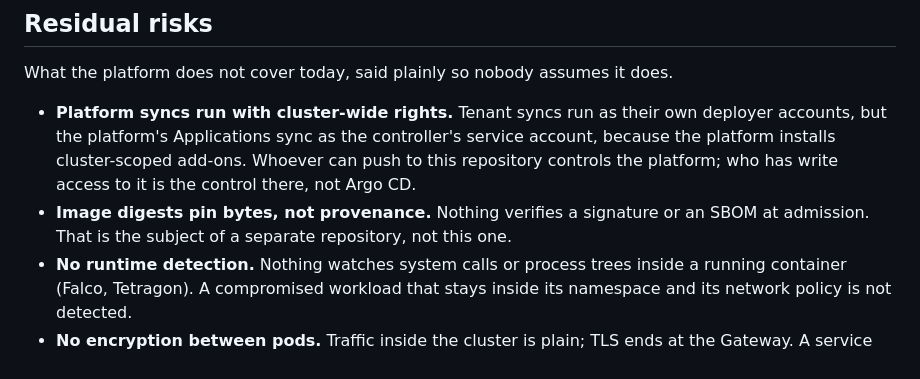
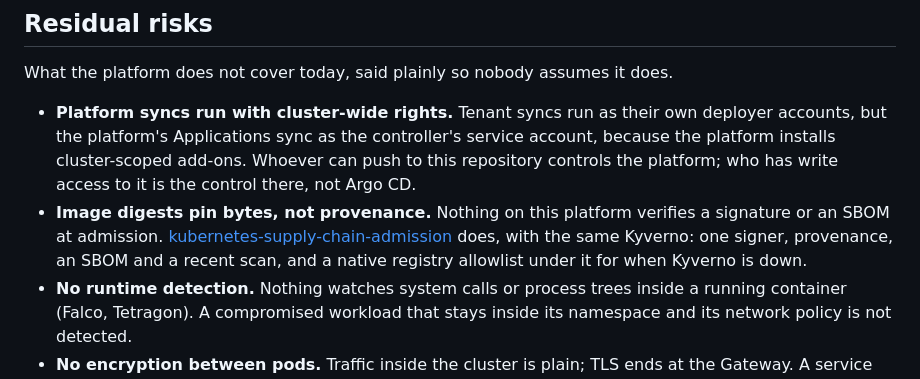
Before and after one commit to heyvaldemar/aws-eks-reference-platform, a Markdown page: docs/threat-model.md, the part around the change. Rendered like a GitHub page.

```diff
--- a/docs/threat-model.md
+++ b/docs/threat-model.md
@@ -85,7 +85,7 @@ The actors the controls are designed against: a tenant team that makes a mistake
 What the platform does not cover today, said plainly so nobody assumes it does.
 
 - **Platform syncs run with cluster-wide rights.** Tenant syncs run as their own deployer accounts, but the platform's Applications sync as the controller's service account, because the platform installs cluster-scoped add-ons. Whoever can push to this repository controls the platform; who has write access to it is the control there, not Argo CD.
-- **Image digests pin bytes, not provenance.** Nothing verifies a signature or an SBOM at admission. That is the subject of a separate repository, not this one.
+- **Image digests pin bytes, not provenance.** Nothing on this platform verifies a signature or an SBOM at admission. [kubernetes-supply-chain-admission](https://github.com/heyvaldemar/kubernetes-supply-chain-admission) does, with the same Kyverno: one signer, provenance, an SBOM and a recent scan, and a native registry allowlist under it for when Kyverno is down.
 - **No runtime detection.** Nothing watches system calls or process trees inside a running container (Falco, Tetragon). A compromised workload that stays inside its namespace and its network policy is not detected.
 - **No encryption between pods.** Traffic inside the cluster is plain; TLS ends at the Gateway. A service mesh or the VPC CNI's encryption would change that.
 - **kind has no audit log and no KMS.** The daily proof runs on kind; the controls that only exist in AWS are proven against a mocked plan, not a live account.
```
Also changed, not shown: README.md (+2 -0 lines).
